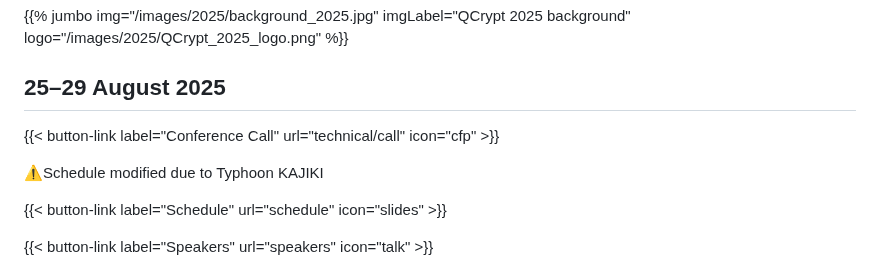
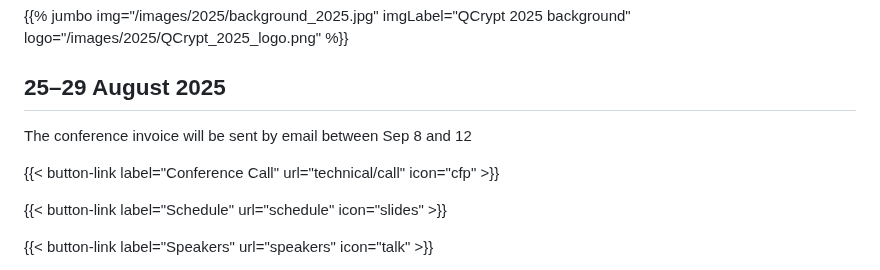
Before and after one commit to QCrypt/qcrypt-website, a Markdown page: content/2025/_index.md, the part around the change. Drawn GitHub-style.

Commit message:
update notice

```diff
--- a/content/2025/_index.md
+++ b/content/2025/_index.md
@@ -15,12 +15,14 @@ layout: home
 
 ## 25–29 August 2025
 
+The conference invoice will be sent by email between Sep 8 and 12
+
 {{< button-link label="Conference Call"
                 url="technical/call"
                 icon="cfp" >}}
 
 <!-- Schedule Now Released! -->
-⚠️Schedule modified due to Typhoon KAJIKI
+<!-- ⚠️Schedule modified due to Typhoon KAJIKI -->
 
 {{< button-link label="Schedule"
                 url="schedule"
```
Also changed, not shown: 3 other files.
